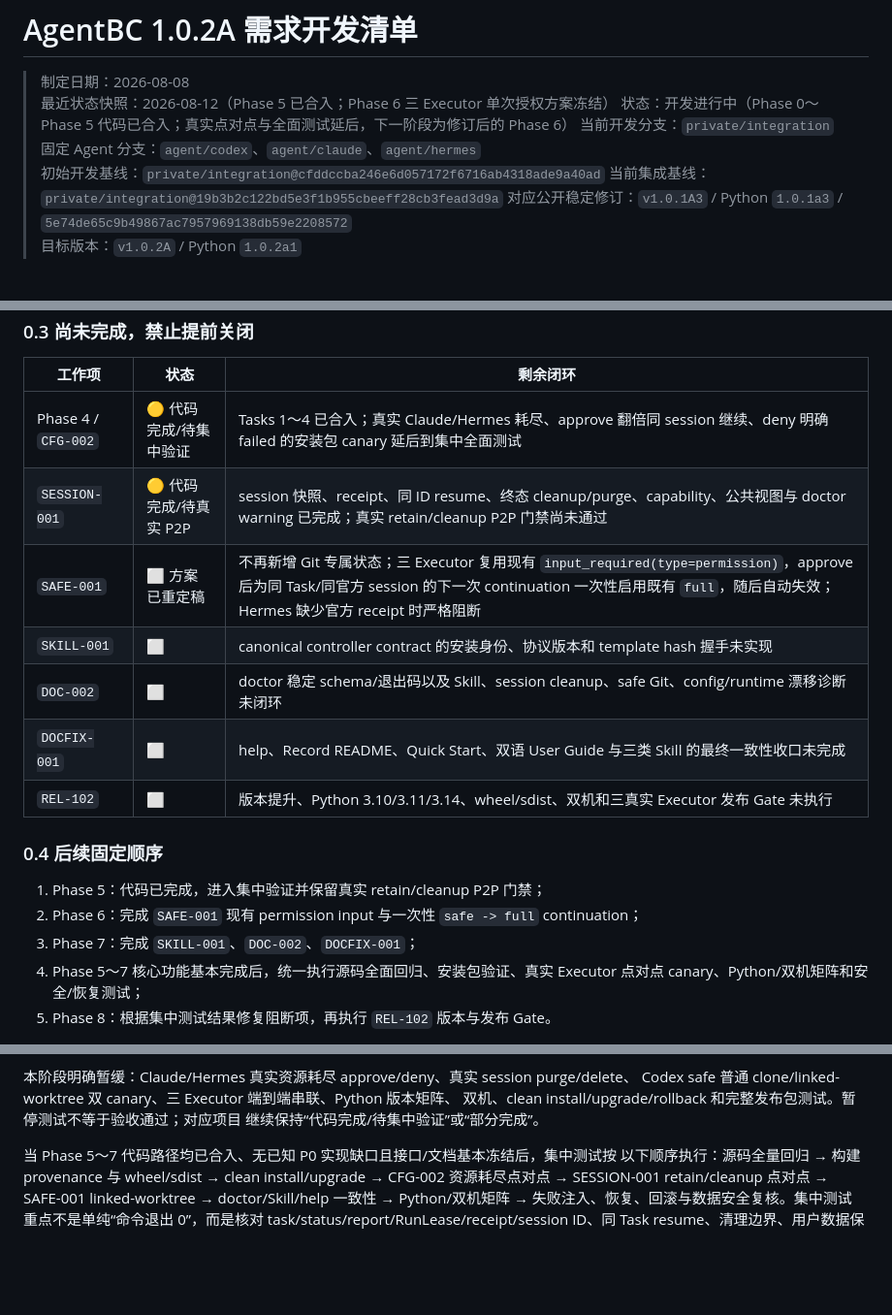
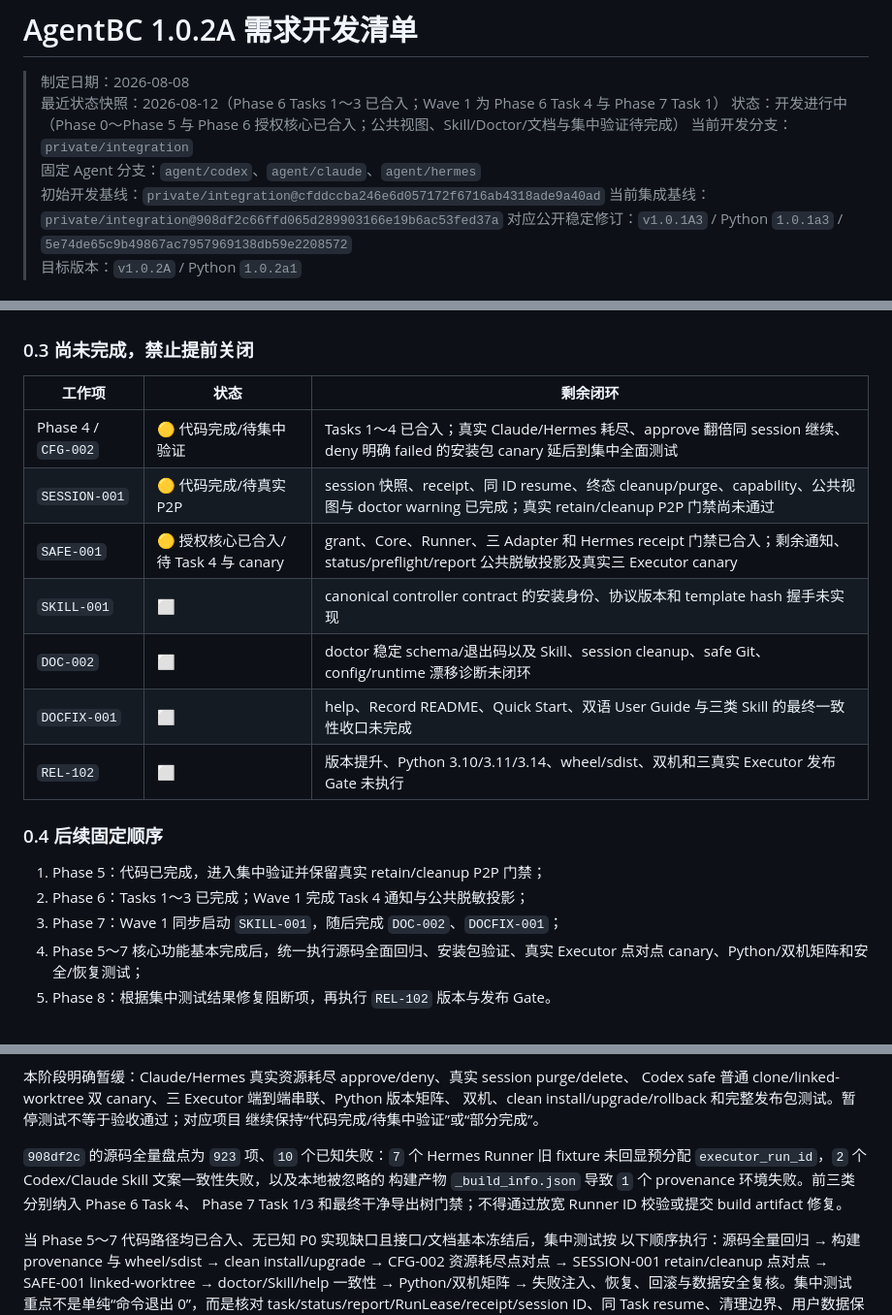
Before and after one commit to roway49/agent-bridge-connect, a Markdown page: AGENTBC_1.0.2A_DEVELOPMENT_CHECKLIST.md, 3 parts joined by grey strips. Shown at 97% size. GitHub-like rendering; blank space fills up the shorter version.

Commit message:
docs(phase6): record authorization core integration

```diff
--- a/AGENTBC_1.0.2A_DEVELOPMENT_CHECKLIST.md
+++ b/AGENTBC_1.0.2A_DEVELOPMENT_CHECKLIST.md
@@ -1,12 +1,12 @@
 # AgentBC 1.0.2A 需求开发清单
 
 > 制定日期：2026-08-08
-> 最近状态快照：2026-08-12（Phase 5 已合入；Phase 6 三 Executor 单次授权方案冻结）
-> 状态：开发进行中（Phase 0～Phase 5 代码已合入；真实点对点与全面测试延后，下一阶段为修订后的 Phase 6）
+> 最近状态快照：2026-08-12（Phase 6 Tasks 1～3 已合入；Wave 1 为 Phase 6 Task 4 与 Phase 7 Task 1）
+> 状态：开发进行中（Phase 0～Phase 5 与 Phase 6 授权核心已合入；公共视图、Skill/Doctor/文档与集中验证待完成）
 > 当前开发分支：`private/integration`
 > 固定 Agent 分支：`agent/codex`、`agent/claude`、`agent/hermes`
 > 初始开发基线：`private/integration@cfddccba246e6d057172f6716ab4318ade9a40ad`
-> 当前集成基线：`private/integration@19b3b2c122bd5e3f1b955cbeeff28cb3fead3d9a`
+> 当前集成基线：`private/integration@908df2c66ffd065d289903166e19b6ac53fed37a`
 > 对应公开稳定修订：`v1.0.1A3` / Python `1.0.1a3` / `5e74de65c9b49867ac7957969138db59e2208572`
 > 目标版本：`v1.0.2A` / Python `1.0.2a1`
 
@@ -58,7 +63,7 @@ package-only smoke 与 CLI/Runner identity 验证通过；正式版本尚未提
 | --- | --- | --- |
 | Phase 4 / `CFG-002` | 🟡 代码完成/待集中验证 | Tasks 1～4 已合入；真实 Claude/Hermes 耗尽、approve 翻倍同 session 继续、deny 明确 failed 的安装包 canary 延后到集中全面测试 |
 | `SESSION-001` | 🟡 代码完成/待真实 P2P | session 快照、receipt、同 ID resume、终态 cleanup/purge、capability、公共视图与 doctor warning 已完成；真实 retain/cleanup P2P 门禁尚未通过 |
-| `SAFE-001` | ⬜ 方案已重定稿 | 不再新增 Git 专属状态；三 Executor 复用现有 `input_required(type=permission)`，approve 后为同 Task/同官方 session 的下一次 continuation 一次性启用既有 `full`，随后自动失效；Hermes 缺少官方 receipt 时严格阻断 |
+| `SAFE-001` | 🟡 授权核心已合入/待 Task 4 与 canary | grant、Core、Runner、三 Adapter 和 Hermes receipt 门禁已合入；剩余通知、status/preflight/report 公共脱敏投影及真实三 Executor canary |
 | `SKILL-001` | ⬜ | canonical controller contract 的安装身份、协议版本和 template hash 握手未实现 |
 | `DOC-002` | ⬜ | doctor 稳定 schema/退出码以及 Skill、session cleanup、safe Git、config/runtime 漂移诊断未闭环 |
 | `DOCFIX-001` | ⬜ | help、Record README、Quick Start、双语 User Guide 与三类 Skill 的最终一致性收口未完成 |
@@ -67,8 +72,8 @@ package-only smoke 与 CLI/Runner identity 验证通过；正式版本尚未提
 ### 0.4 后续固定顺序
 
 1. Phase 5：代码已完成，进入集中验证并保留真实 retain/cleanup P2P 门禁；
-2. Phase 6：完成 `SAFE-001` 现有 permission input 与一次性 `safe -> full` continuation；
-3. Phase 7：完成 `SKILL-001`、`DOC-002`、`DOCFIX-001`；
+2. Phase 6：Tasks 1～3 已完成；Wave 1 完成 Task 4 通知与公共脱敏投影；
+3. Phase 7：Wave 1 同步启动 `SKILL-001`，随后完成 `DOC-002`、`DOCFIX-001`；
 4. Phase 5～7 核心功能基本完成后，统一执行源码全面回归、安装包验证、真实 Executor
    点对点 canary、Python/双机矩阵和安全/恢复测试；
 5. Phase 8：根据集中测试结果修复阻断项，再执行 `REL-102` 版本与发布 Gate。
@@ -93,6 +98,11 @@ package-only smoke 与 CLI/Runner identity 验证通过；正式版本尚未提
 Codex safe 普通 clone/linked-worktree 双 canary、三 Executor 端到端串联、Python 版本矩阵、
 双机、clean install/upgrade/rollback 和完整发布包测试。暂停测试不等于验收通过；对应项目
 继续保持“代码完成/待集中验证”或“部分完成”。
+
+`908df2c` 的源码全量盘点为 `923` 项、`10` 个已知失败：`7` 个 Hermes Runner 旧 fixture
+未回显预分配 `executor_run_id`，`2` 个 Codex/Claude Skill 文案一致性失败，以及本地被忽略的
+构建产物 `_build_info.json` 导致 `1` 个 provenance 环境失败。前三类分别纳入 Phase 6 Task 4、
+Phase 7 Task 1/3 和最终干净导出树门禁；不得通过放宽 Runner ID 校验或提交 build artifact 修复。
 
 当 Phase 5～7 代码路径均已合入、无已知 P0 实现缺口且接口/文档基本冻结后，集中测试按
 以下顺序执行：源码全量回归 → 构建 provenance 与 wheel/sdist → clean install/upgrade →
```
Also changed, not shown: other parts of AGENTBC_1.0.2A_DEVELOPMENT_CHECKLIST.md (+10 -2 lines).
